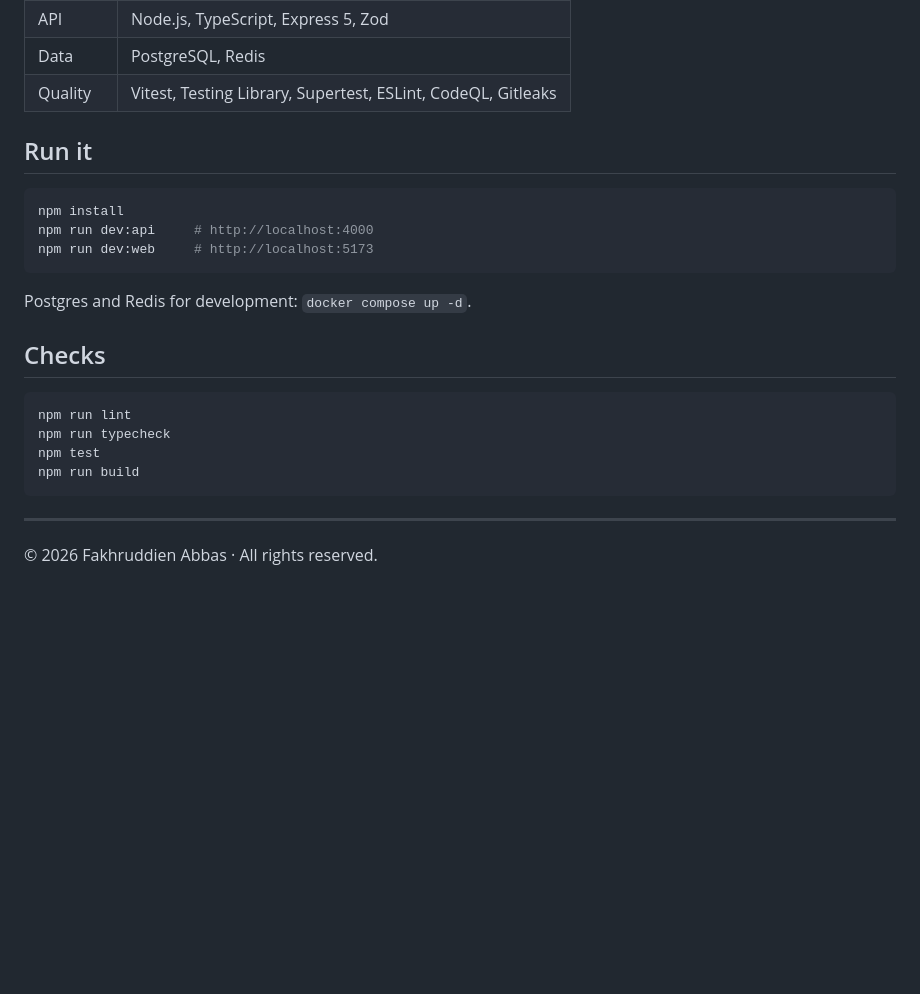
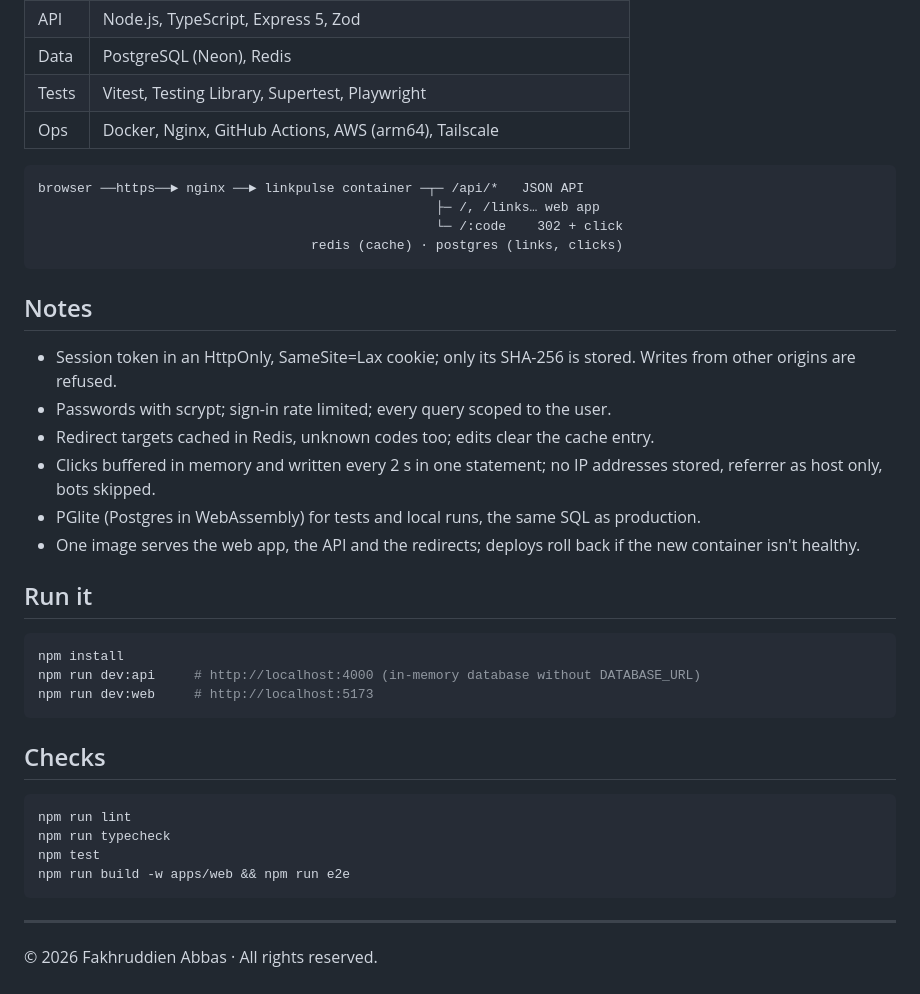
Before and after one commit to fkhr0/linkpulse, a Markdown page: README.md, the part around one of its changes. Drawn GitHub-style; blank space fills up the shorter version.

````diff
--- a/README.md
+++ b/README.md
@@ -13,16 +28,31 @@ see who clicks it, when, and from where.
 | API | Node.js, TypeScript, Express 5, Zod |
-| Data | PostgreSQL, Redis |
-| Quality | Vitest, Testing Library, Supertest, ESLint, CodeQL, Gitleaks |
+| Data | PostgreSQL (Neon), Redis |
+| Tests | Vitest, Testing Library, Supertest, Playwright |
+| Ops | Docker, Nginx, GitHub Actions, AWS (arm64), Tailscale |
+
+```
+browser ──https──► nginx ──► linkpulse container ─┬─ /api/*   JSON API
+                                                   ├─ /, /links… web app
+                                                   └─ /:code    302 + click
+                                   redis (cache) · postgres (links, clicks)
+```
+
+## Notes
+
+- Session token in an HttpOnly, SameSite=Lax cookie; only its SHA-256 is stored. Writes from other origins are refused.
+- Passwords with scrypt; sign-in rate limited; every query scoped to the user.
+- Redirect targets cached in Redis, unknown codes too; edits clear the cache entry.
+- Clicks buffered in memory and written every 2 s in one statement; no IP addresses stored, referrer as host only, bots skipped.
+- PGlite (Postgres in WebAssembly) for tests and local runs, the same SQL as production.
+- One image serves the web app, the API and the redirects; deploys roll back if the new container isn't healthy.
 
 ## Run it
 
 ```bash
 npm install
-npm run dev:api     # http://localhost:4000
+npm run dev:api     # http://localhost:4000 (in-memory database without DATABASE_URL)
 npm run dev:web     # http://localhost:5173
 ```
-
-Postgres and Redis for development: `docker compose up -d`.
 
 ## Checks
 
@@ -30,7 +60,7 @@ Postgres and Redis for development: `docker compose up -d`.
 npm run lint
 npm run typecheck
 npm test
-npm run build
+npm run build -w apps/web && npm run e2e
 ```
 
 ---
````
Also changed, not shown: other parts of README.md (+19 -4 lines), docs/dashboard.png (added), docs/link-stats.png (added), docs/links.png (added), 1 other file.
